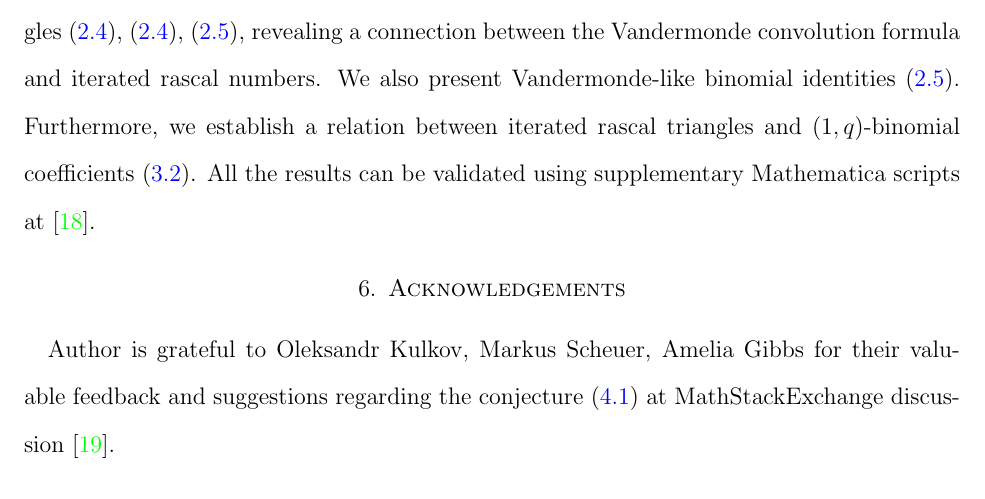
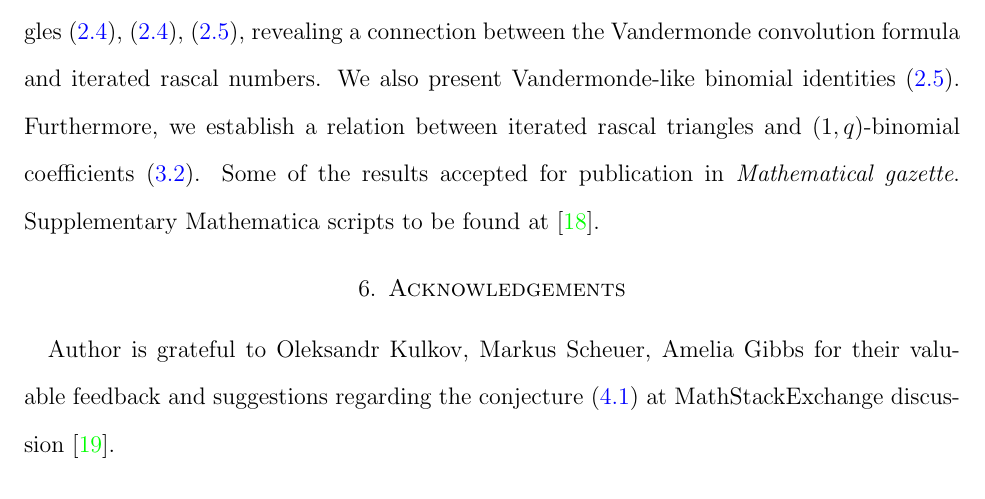
Before and after one commit to kolosovpetro/IdentitiesInRascalTriangle, a LaTeX paper (src/IdentitiesInRascalTriangle.tex, which reads src/sections/conclusions.tex): part of page 14 of 16, cut so that both start at the same text. Compiled offline with pdfLaTeX.

Commit message:
update conclusions

```diff
--- a/src/sections/conclusions.tex
+++ b/src/sections/conclusions.tex
@@ -4,4 +4,5 @@ revealing a connection between the Vandermonde convolution formula and iterated
 We also present Vandermonde-like binomial identities~\eqref{eq:vandermonde-like-identity}.
 Furthermore, we establish a relation between iterated rascal triangles
 and $(1,q)$-binomial coefficients~\eqref{prop:row-column-difference-qbinomial}.
-All the results can be validated using supplementary Mathematica scripts at~\cite{kolosov2024identities}.
+Some of the results accepted for publication in \textit{Mathematical gazette}.
+Supplementary Mathematica scripts to be found at~\cite{kolosov2024identities}.
```
Also changed, not shown: CHANGELOG.md, out/IdentitiesInRascalTriangle.pdf.
